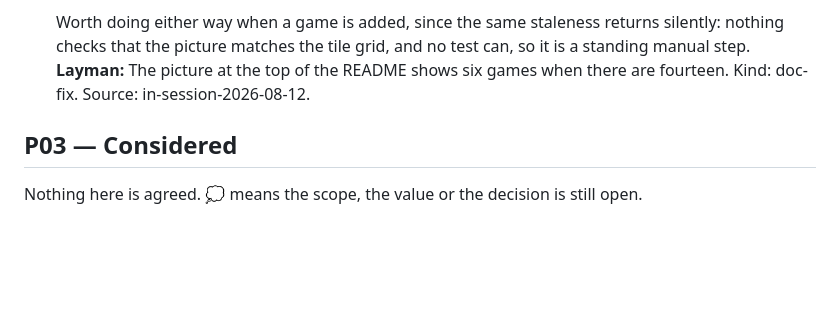
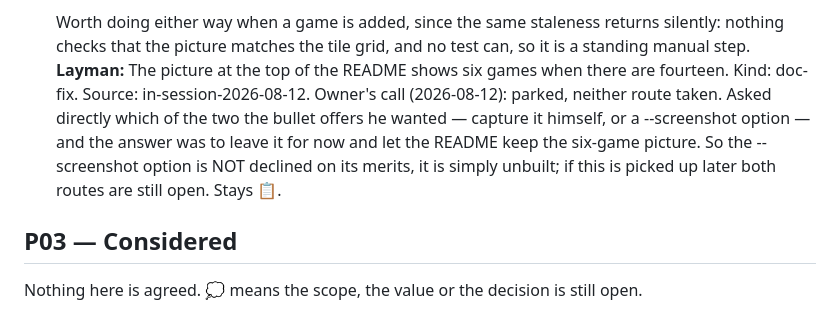
Before and after one commit to milnet01/games-hub, a Markdown page: ROADMAP.md, the part around the change. GitHub-like rendering; blank space fills up the shorter version.

```diff
--- a/ROADMAP.md
+++ b/ROADMAP.md
@@ -355,6 +355,12 @@ public-domain; see the standing rules for why each is safe.
   **Layman:** The picture at the top of the README shows six games when there are fourteen.
   Kind: doc-fix.
   Source: in-session-2026-08-12.
+  Owner's call (2026-08-12): parked, neither route taken. Asked
+  directly which of the two the bullet offers he wanted — capture it
+  himself, or a --screenshot option — and the answer was to leave it for
+  now and let the README keep the six-game picture. So the --screenshot
+  option is NOT declined on its merits, it is simply unbuilt; if this is
+  picked up later both routes are still open. Stays 📋.
 
 ## P03 — Considered
 
```
Also changed, not shown: CLAUDE.md (+2 -1 lines), docs/specs/GHUB-0017-legibility-switch.md (added, +441 -0 lines).
